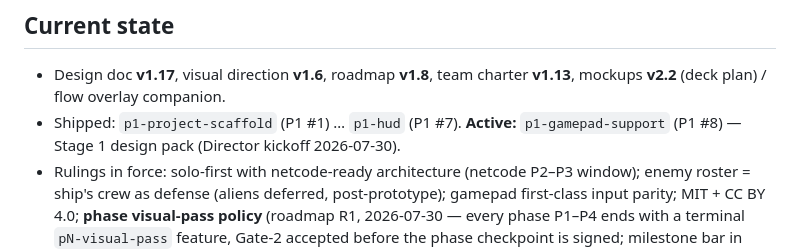
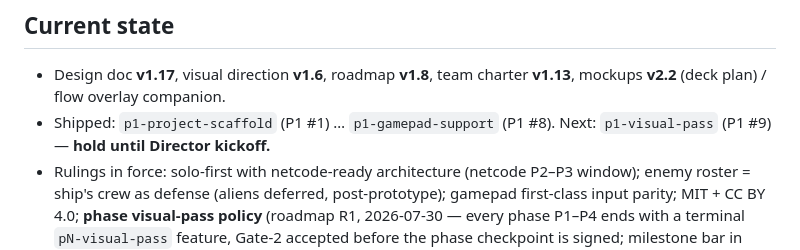
Before and after one commit to benthepoet/nemesis-protocol, a Markdown page: AGENTS.md, the part around the change. GitHub-like rendering.

```diff
--- a/AGENTS.md
+++ b/AGENTS.md
@@ -75,6 +75,6 @@ Open source: **MIT** for code, **CC BY 4.0** for art assets (`assets/`, mockups,
 ## Current state
 
 - Design doc **v1.17**, visual direction **v1.6**, roadmap **v1.8**, team charter **v1.13**, mockups **v2.2** (deck plan) / flow overlay companion.
-- Shipped: `p1-project-scaffold` (P1 #1) … `p1-hud` (P1 #7). **Active:** `p1-gamepad-support` (P1 #8) — Stage 1 design pack (Director kickoff 2026-07-30).
+- Shipped: `p1-project-scaffold` (P1 #1) … `p1-gamepad-support` (P1 #8). Next: `p1-visual-pass` (P1 #9) — **hold until Director kickoff.**
 - Rulings in force: solo-first with netcode-ready architecture (netcode P2–P3 window); enemy roster = ship's crew as defense (aliens deferred, post-prototype); gamepad first-class input parity; MIT + CC BY 4.0; **phase visual-pass policy** (roadmap R1, 2026-07-30 — every phase P1–P4 ends with a terminal `pN-visual-pass` feature, Gate-2 accepted before the phase checkpoint is signed; milestone bar in `visual_direction.md` §11).
 - Roadmap: P1 core loop → P2 gating & alarm → P3 destructibility & depressurization → P4 androids + prototype bosses (Charge-Defender, Warden). Feature-level breakdown: `docs/design/feature_roadmap.md`.
```
Also changed, not shown: docs/design/feature_roadmap.md (+2 -2 lines), features/p1-gamepad-support/round-trip-log.md (+4 -4 lines).
